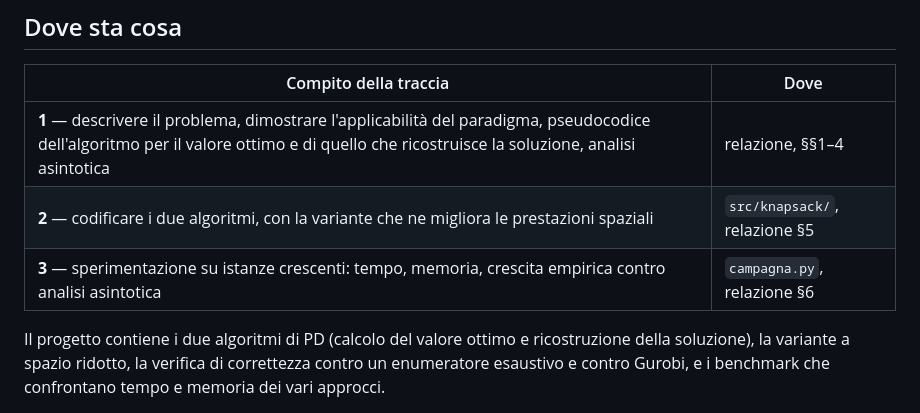
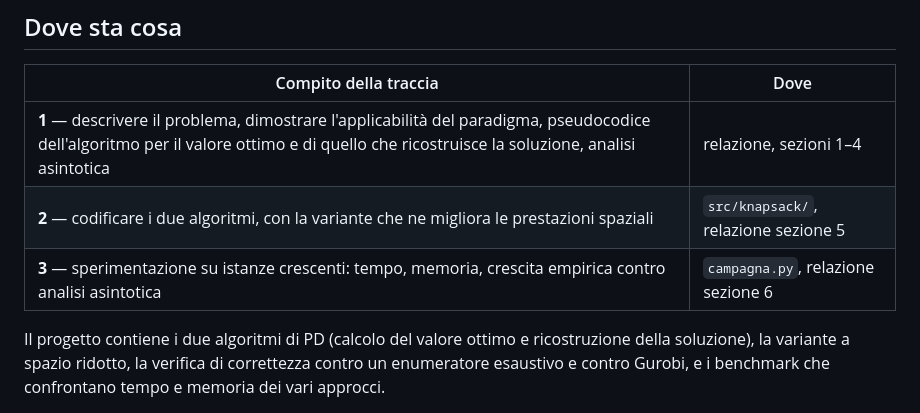
Before and after one commit to UniMarcoCesari/knapsack-dp, a Markdown page: README.md, the part around the change. Rendered like a GitHub page.

Commit message:
README: sezioni per esteso al posto del segno di paragrafo

```diff
--- a/README.md
+++ b/README.md
@@ -21,9 +21,9 @@ repository ne è il codice.
 
 | Compito della traccia | Dove |
 |---|---|
-| **1** — descrivere il problema, dimostrare l'applicabilità del paradigma, pseudocodice dell'algoritmo per il valore ottimo e di quello che ricostruisce la soluzione, analisi asintotica | relazione, §§1–4 |
-| **2** — codificare i due algoritmi, con la variante che ne migliora le prestazioni spaziali | `src/knapsack/`, relazione §5 |
-| **3** — sperimentazione su istanze crescenti: tempo, memoria, crescita empirica contro analisi asintotica | `campagna.py`, relazione §6 |
+| **1** — descrivere il problema, dimostrare l'applicabilità del paradigma, pseudocodice dell'algoritmo per il valore ottimo e di quello che ricostruisce la soluzione, analisi asintotica | relazione, sezioni 1–4 |
+| **2** — codificare i due algoritmi, con la variante che ne migliora le prestazioni spaziali | `src/knapsack/`, relazione sezione 5 |
+| **3** — sperimentazione su istanze crescenti: tempo, memoria, crescita empirica contro analisi asintotica | `campagna.py`, relazione sezione 6 |
 
 Il progetto contiene i due algoritmi di PD (calcolo del valore ottimo e
 ricostruzione della soluzione), la variante a spazio ridotto, la verifica di
```
